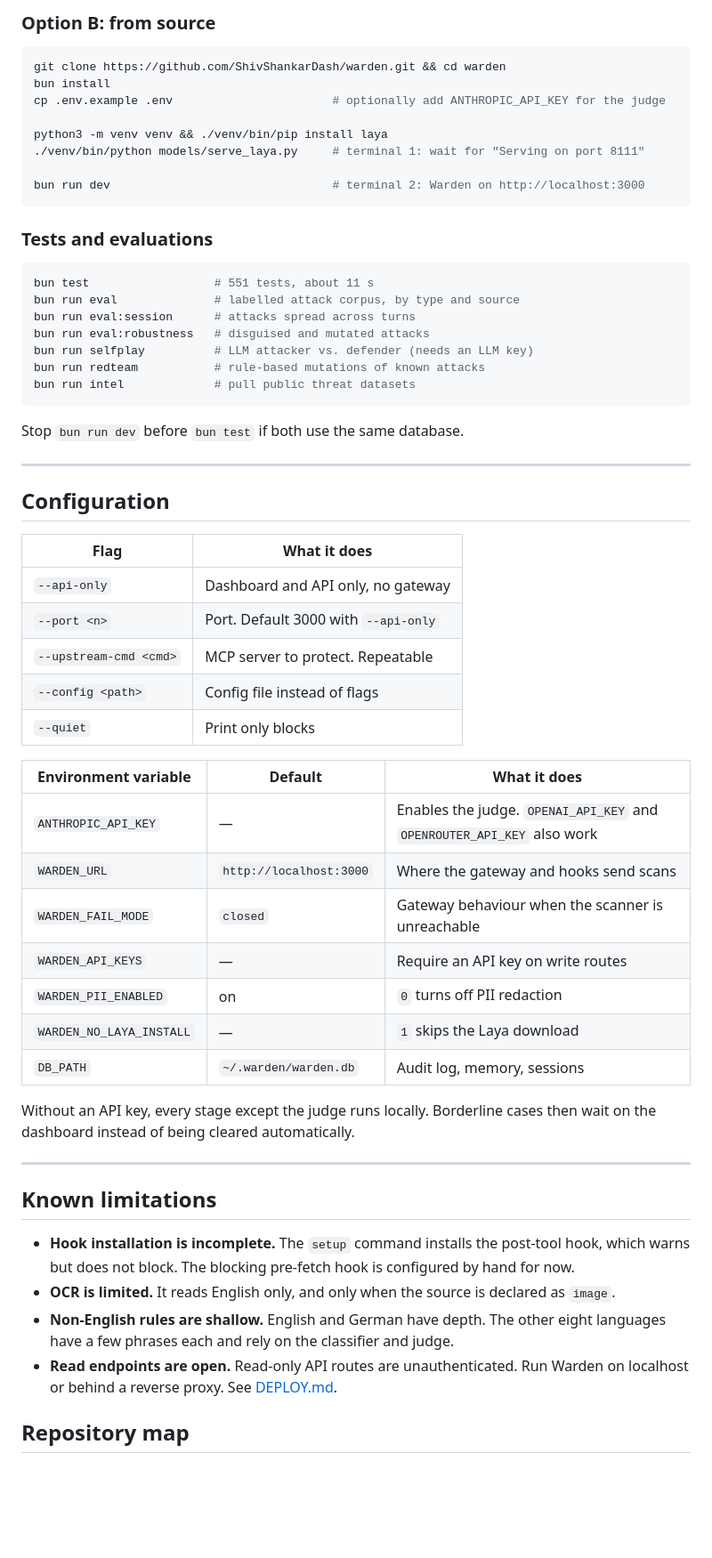
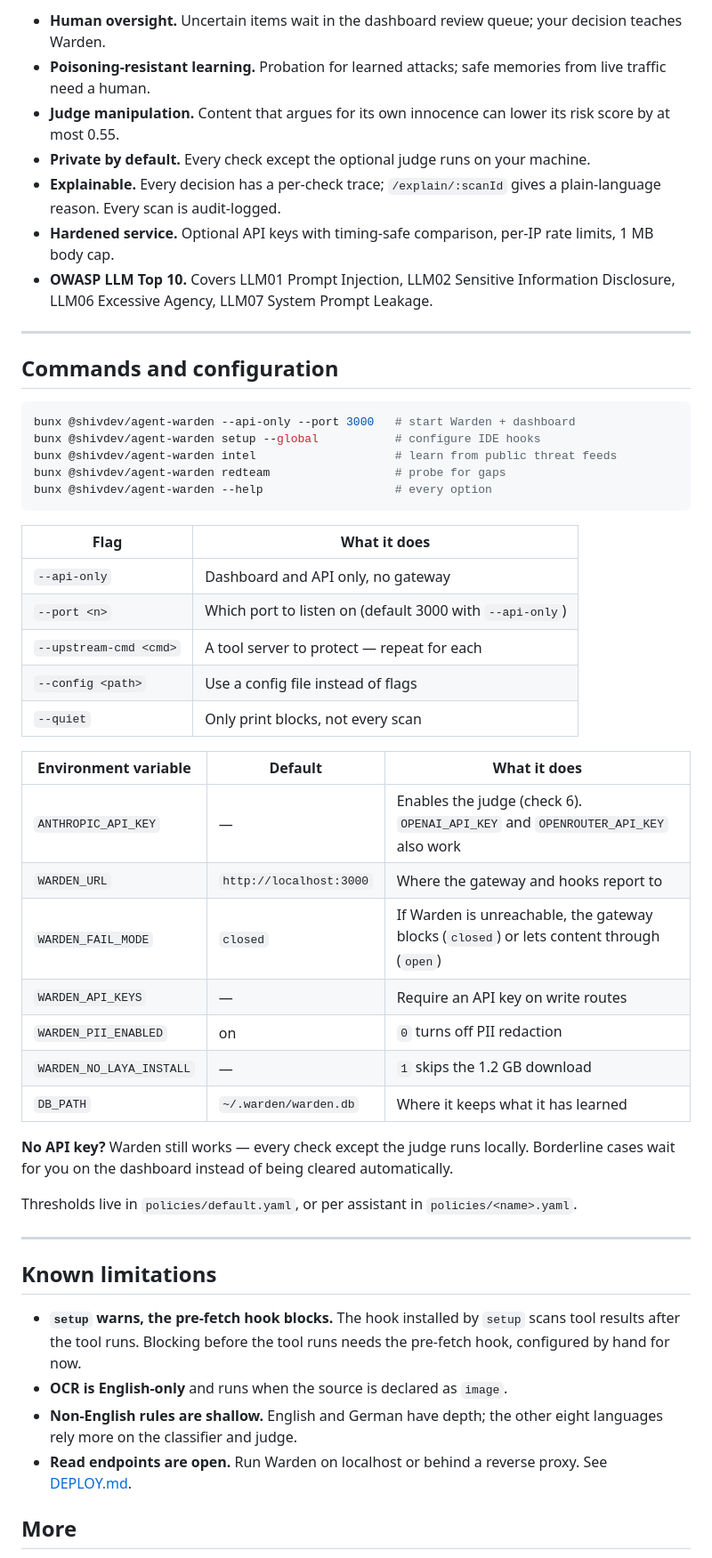
Before and after one commit to ShivShankarDash/warden, a Markdown page: README.md, the part around one of its changes. Shown at 89% size. Drawn GitHub-style; blank space fills up the shorter version.

Commit message:
docs: move install up, simplify architecture diagram, restore original flow and steps
Co-Authored-By: Claude Opus 5.5 <noreply@anthropic.com>

````diff
--- a/README.md
+++ b/README.md
@@ -403,62 +547,53 @@ Kiro, in `.kiro/hooks/warden-prefetch.json`:
-### Option B: from source
-
-```bash
-git clone https://github.com/ShivShankarDash/warden.git && cd warden
-bun install
-cp .env.example .env                       # optionally add ANTHROPIC_API_KEY for the judge
-
-python3 -m venv venv && ./venv/bin/pip install laya
-./venv/bin/python models/serve_laya.py     # terminal 1: wait for "Serving on port 8111"
-
-bun run dev                                # terminal 2: Warden on http://localhost:3000
-```
-
-### Tests and evaluations
-
-```bash
-bun test                  # 551 tests, about 11 s
-bun run eval              # labelled attack corpus, by type and source
-bun run eval:session      # attacks spread across turns
-bun run eval:robustness   # disguised and mutated attacks
-bun run selfplay          # LLM attacker vs. defender (needs an LLM key)
-bun run redteam           # rule-based mutations of known attacks
-bun run intel             # pull public threat datasets
-```
-
-Stop `bun run dev` before `bun test` if both use the same database.
+- **Human oversight.** Uncertain items wait in the dashboard review queue; your decision teaches Warden.
+- **Poisoning-resistant learning.** Probation for learned attacks; safe memories from live traffic need a human.
+- **Judge manipulation.** Content that argues for its own innocence can lower its risk score by at most 0.55.
+- **Private by default.** Every check except the optional judge runs on your machine.
+- **Explainable.** Every decision has a per-check trace; `/explain/:scanId` gives a plain-language reason. Every scan is audit-logged.
+- **Hardened service.** Optional API keys with timing-safe comparison, per-IP rate limits, 1 MB body cap.
+- **OWASP LLM Top 10.** Covers LLM01 Prompt Injection, LLM02 Sensitive Information Disclosure, LLM06 Excessive Agency, LLM07 System Prompt Leakage.
 
 ---
 
-## Configuration
+## Commands and configuration
+
+```bash
+bunx @shivdev/agent-warden --api-only --port 3000   # start Warden + dashboard
+bunx @shivdev/agent-warden setup --global           # configure IDE hooks
+bunx @shivdev/agent-warden intel                    # learn from public threat feeds
+bunx @shivdev/agent-warden redteam                  # probe for gaps
+bunx @shivdev/agent-warden --help                   # every option
+```
 
 | Flag | What it does |
 |---|---|
 | `--api-only` | Dashboard and API only, no gateway |
-| `--port <n>` | Port. Default 3000 with `--api-only` |
-| `--upstream-cmd <cmd>` | MCP server to protect. Repeatable |
-| `--config <path>` | Config file instead of flags |
-| `--quiet` | Print only blocks |
+| `--port <n>` | Which port to listen on (default 3000 with `--api-only`) |
+| `--upstream-cmd <cmd>` | A tool server to protect — repeat for each |
+| `--config <path>` | Use a config file instead of flags |
+| `--quiet` | Only print blocks, not every scan |
 
 | Environment variable | Default | What it does |
 |---|---|---|
-| `ANTHROPIC_API_KEY` | — | Enables the judge. `OPENAI_API_KEY` and `OPENROUTER_API_KEY` also work |
-| `WARDEN_URL` | `http://localhost:3000` | Where the gateway and hooks send scans |
-| `WARDEN_FAIL_MODE` | `closed` | Gateway behaviour when the scanner is unreachable |
+| `ANTHROPIC_API_KEY` | — | Enables the judge (check 6). `OPENAI_API_KEY` and `OPENROUTER_API_KEY` also work |
+| `WARDEN_URL` | `http://localhost:3000` | Where the gateway and hooks report to |
+| `WARDEN_FAIL_MODE` | `closed` | If Warden is unreachable, the gateway blocks (`closed`) or lets content through (`open`) |
 | `WARDEN_API_KEYS` | — | Require an API key on write routes |
 | `WARDEN_PII_ENABLED` | on | `0` turns off PII redaction |
-| `WARDEN_NO_LAYA_INSTALL` | — | `1` skips the Laya download |
-| `DB_PATH` | `~/.warden/warden.db` | Audit log, memory, sessions |
+| `WARDEN_NO_LAYA_INSTALL` | — | `1` skips the 1.2 GB download |
+| `DB_PATH` | `~/.warden/warden.db` | Where it keeps what it has learned |
 
-Without an API key, every stage except the judge runs locally. Borderline cases then wait on the dashboard instead of being cleared automatically.
+**No API key?** Warden still works — every check except the judge runs locally. Borderline cases wait for you on the dashboard instead of being cleared automatically.
+
+Thresholds live in `policies/default.yaml`, or per assistant in `policies/<name>.yaml`.
 
 ---
 
 ## Known limitations
 
-- **Hook installation is incomplete.** The `setup` command installs the post-tool hook, which warns but does not block. The blocking pre-fetch hook is configured by hand for now.
-- **OCR is limited.** It reads English only, and only when the source is declared as `image`.
-- **Non-English rules are shallow.** English and German have depth. The other eight languages have a few phrases each and rely on the classifier and judge.
-- **Read endpoints are open.** Read-only API routes are unauthenticated. Run Warden on localhost or behind a reverse proxy. See [DEPLOY.md](DEPLOY.md).
+- **`setup` warns, the pre-fetch hook blocks.** The hook installed by `setup` scans tool results after the tool runs. Blocking before the tool runs needs the pre-fetch hook, configured by hand for now.
+- **OCR is English-only** and runs when the source is declared as `image`.
+- **Non-English rules are shallow.** English and German have depth; the other eight languages rely more on the classifier and judge.
+- **Read endpoints are open.** Run Warden on localhost or behind a reverse proxy. See [DEPLOY.md](DEPLOY.md).
 
-## Repository map
+## More
 
````
Also changed, not shown: other parts of README.md (+381 -243 lines).
